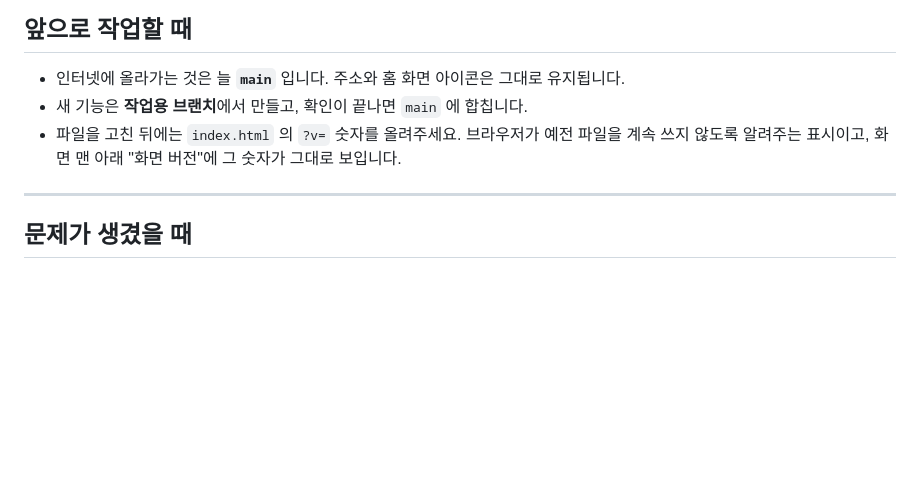
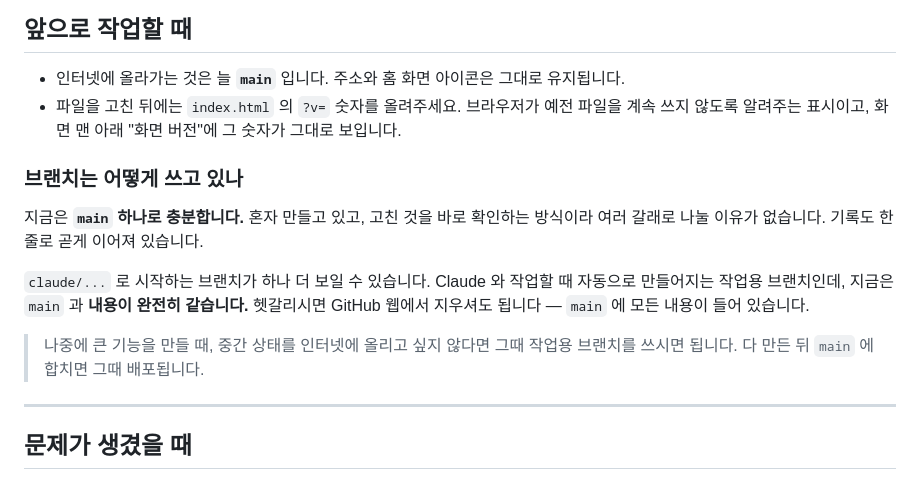
Before and after one commit to logos113/Project-begins, a Markdown page: README.md, the part around one of its changes. Rendered like a GitHub page; blank space fills up the shorter version.

```diff
--- a/README.md
+++ b/README.md
@@ -329,10 +405,21 @@ for f in tests/*.test.mjs; do node "$f"; done
 ## 앞으로 작업할 때
 
 - 인터넷에 올라가는 것은 늘 **`main`** 입니다. 주소와 홈 화면 아이콘은 그대로 유지됩니다.
-- 새 기능은 **작업용 브랜치**에서 만들고, 확인이 끝나면 `main` 에 합칩니다.
 - 파일을 고친 뒤에는 `index.html` 의 `?v=` 숫자를 올려주세요.
   브라우저가 예전 파일을 계속 쓰지 않도록 알려주는 표시이고,
   화면 맨 아래 "화면 버전"에 그 숫자가 그대로 보입니다.
+
+### 브랜치는 어떻게 쓰고 있나
+
+지금은 **`main` 하나로 충분합니다.** 혼자 만들고 있고, 고친 것을 바로 확인하는
+방식이라 여러 갈래로 나눌 이유가 없습니다. 기록도 한 줄로 곧게 이어져 있습니다.
+
+`claude/...` 로 시작하는 브랜치가 하나 더 보일 수 있습니다. Claude 와 작업할 때
+자동으로 만들어지는 작업용 브랜치인데, 지금은 `main` 과 **내용이 완전히 같습니다.**
+헷갈리시면 GitHub 웹에서 지우셔도 됩니다 — `main` 에 모든 내용이 들어 있습니다.
+
+> 나중에 큰 기능을 만들 때, 중간 상태를 인터넷에 올리고 싶지 않다면 그때
+> 작업용 브랜치를 쓰시면 됩니다. 다 만든 뒤 `main` 에 합치면 그때 배포됩니다.
 
 ---
 
```
Also changed, not shown: other parts of README.md (+76 -0 lines).
